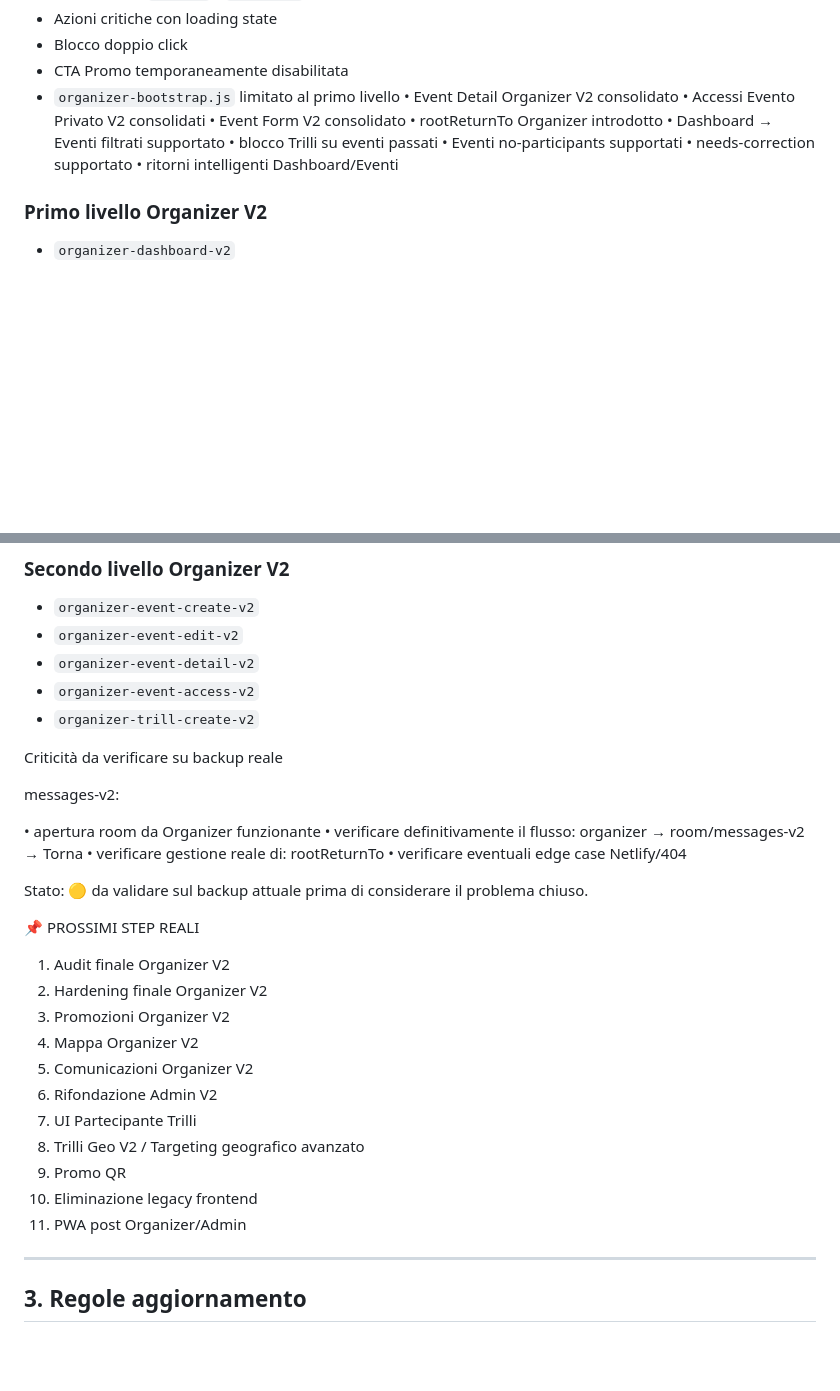
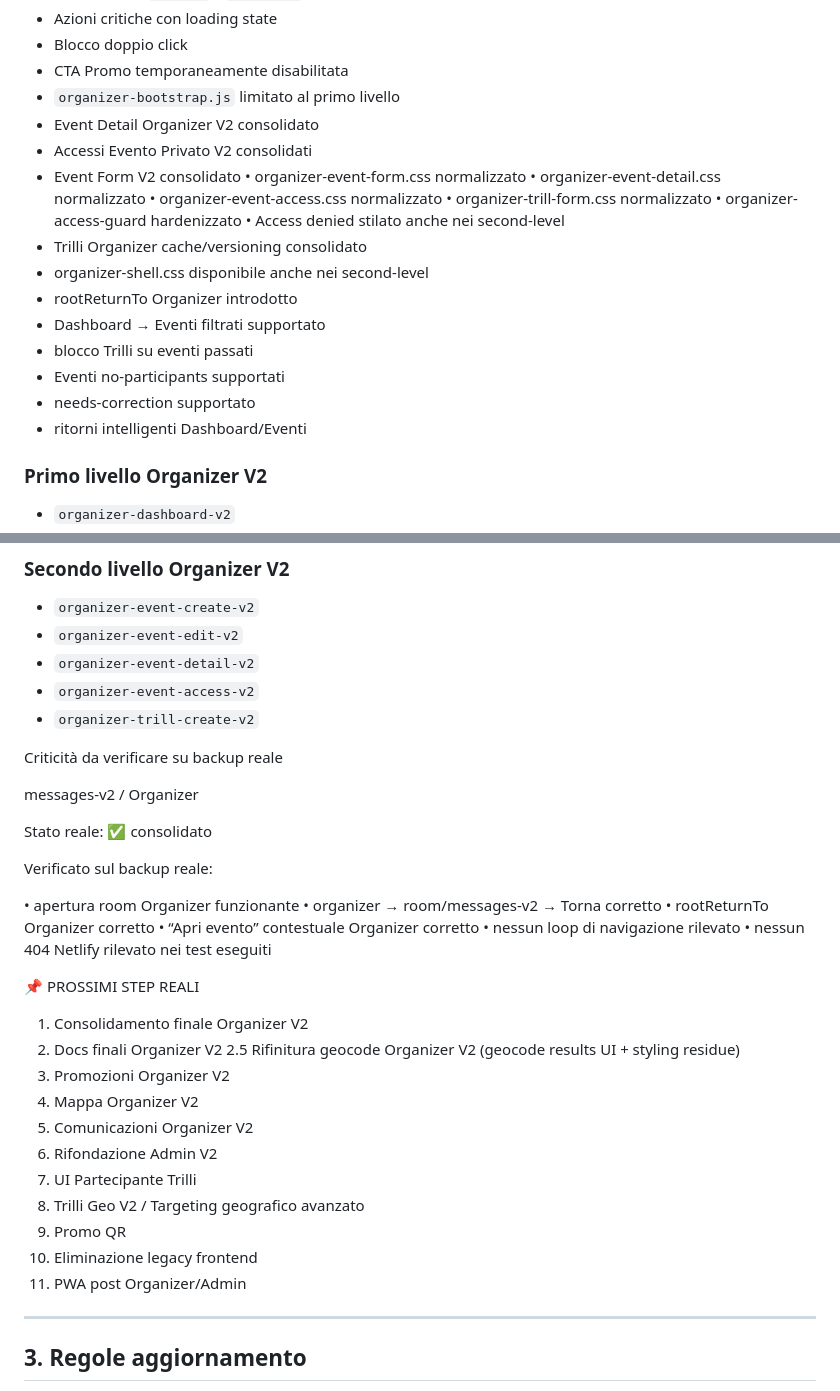
Before and after one commit to Nicobriss78/gogoworld-frontend, a Markdown page: docs/INDEX.md, 2 parts joined by grey strips. Drawn GitHub-style; blank space fills up the shorter version.

```diff
--- a/docs/INDEX.md
+++ b/docs/INDEX.md
@@ -294,15 +294,23 @@ Compatibilità futura prevista
 - Blocco doppio click
 - CTA Promo temporaneamente disabilitata
 - `organizer-bootstrap.js` limitato al primo livello
-• Event Detail Organizer V2 consolidato
-• Accessi Evento Privato V2 consolidati
-• Event Form V2 consolidato
-• rootReturnTo Organizer introdotto
-• Dashboard → Eventi filtrati supportato
-• blocco Trilli su eventi passati
-• Eventi no-participants supportati
-• needs-correction supportato
-• ritorni intelligenti Dashboard/Eventi
+- Event Detail Organizer V2 consolidato
+- Accessi Evento Privato V2 consolidati
+- Event Form V2 consolidato
+  • organizer-event-form.css normalizzato
+  • organizer-event-detail.css normalizzato
+  • organizer-event-access.css normalizzato
+  • organizer-trill-form.css normalizzato
+  • organizer-access-guard hardenizzato
+  • Access denied stilato anche nei second-level
+- Trilli Organizer cache/versioning consolidato
+- organizer-shell.css disponibile anche nei second-level
+- rootReturnTo Organizer introdotto
+- Dashboard → Eventi filtrati supportato
+- blocco Trilli su eventi passati
+- Eventi no-participants supportati
+- needs-correction supportato
+- ritorni intelligenti Dashboard/Eventi
 
 ### Primo livello Organizer V2
 
@@ -320,32 +328,35 @@ Compatibilità futura prevista
 
 Criticità da verificare su backup reale
 
-messages-v2:
+messages-v2 / Organizer
 
-• apertura room da Organizer funzionante
-• verificare definitivamente il flusso:
-  organizer → room/messages-v2 → Torna
-• verificare gestione reale di:
-  rootReturnTo
-• verificare eventuali edge case Netlify/404
+Stato reale:
+✅ consolidato
 
-Stato:
-🟡 da validare sul backup attuale
-prima di considerare il problema chiuso.
+Verificato sul backup reale:
+
+• apertura room Organizer funzionante
+• organizer → room/messages-v2 → Torna corretto
+• rootReturnTo Organizer corretto
+• “Apri evento” contestuale Organizer corretto
+• nessun loop di navigazione rilevato
+• nessun 404 Netlify rilevato nei test eseguiti
 
 📌 PROSSIMI STEP REALI
 
-1. Audit finale Organizer V2
-2. Hardening finale Organizer V2
-3. Promozioni Organizer V2
-4. Mappa Organizer V2
-5. Comunicazioni Organizer V2
-6. Rifondazione Admin V2
-7. UI Partecipante Trilli
-8. Trilli Geo V2 / Targeting geografico avanzato
-9. Promo QR
-10. Eliminazione legacy frontend
-11. PWA post Organizer/Admin
+1. Consolidamento finale Organizer V2
+2. Docs finali Organizer V2
+   2.5 Rifinitura geocode Organizer V2
+(geocode results UI + styling residue)
+4. Promozioni Organizer V2
+5. Mappa Organizer V2
+6. Comunicazioni Organizer V2
+7. Rifondazione Admin V2
+8. UI Partecipante Trilli
+9. Trilli Geo V2 / Targeting geografico avanzato
+10. Promo QR
+11. Eliminazione legacy frontend
+12. PWA post Organizer/Admin
 ---
 
 ## 3. Regole aggiornamento
```
